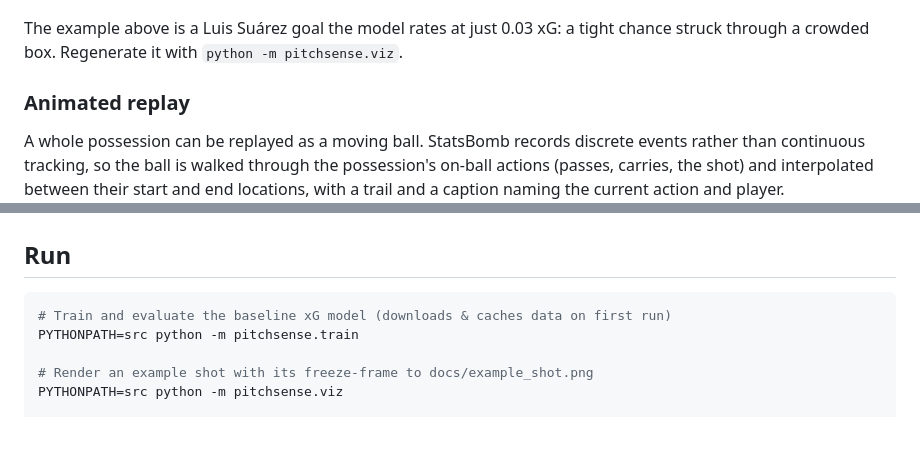
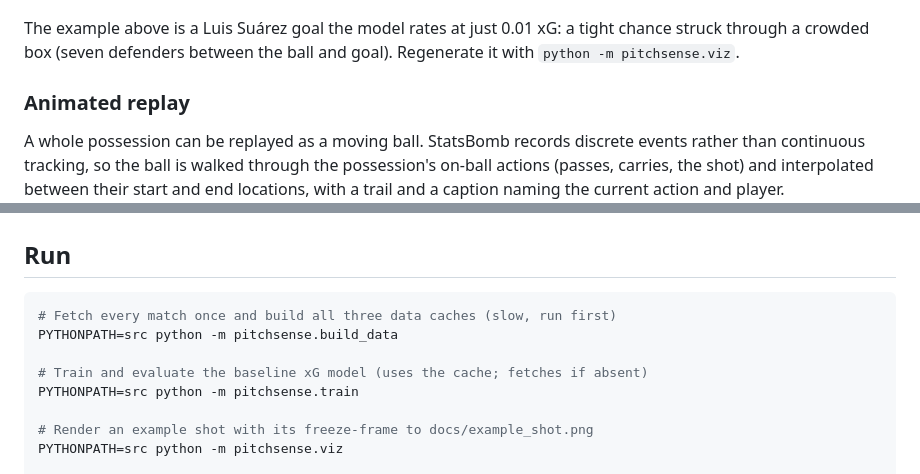
Before and after one commit to shireenaqeel/pitchsense, a Markdown page: README.md, 2 parts joined by grey strips. Rendered like a GitHub page; blank space fills up the shorter version.

````diff
--- a/README.md
+++ b/README.md
@@ -99,8 +112,9 @@ the interactive quiz will later pause on.
 
 ![Example shot](docs/example_shot.png)
 
-The example above is a Luis Suárez goal the model rates at just 0.03 xG: a tight
-chance struck through a crowded box. Regenerate it with `python -m pitchsense.viz`.
+The example above is a Luis Suárez goal the model rates at just 0.01 xG: a tight
+chance struck through a crowded box (seven defenders between the ball and goal).
+Regenerate it with `python -m pitchsense.viz`.
 
 ### Animated replay
 
@@ -270,7 +287,10 @@ pip install -r requirements.txt
 ## Run
 
 ```bash
-# Train and evaluate the baseline xG model (downloads & caches data on first run)
+# Fetch every match once and build all three data caches (slow, run first)
+PYTHONPATH=src python -m pitchsense.build_data
+
+# Train and evaluate the baseline xG model (uses the cache; fetches if absent)
 PYTHONPATH=src python -m pitchsense.train
 
 # Render an example shot with its freeze-frame to docs/example_shot.png
````
Also changed, not shown: other parts of README.md (+58 -39 lines), docs/example_shot.png, docs/player_roles.png, 4 other files.
